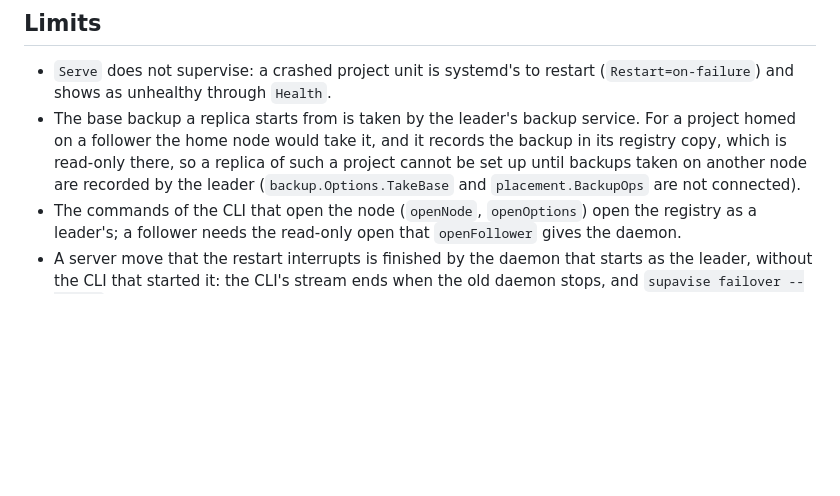
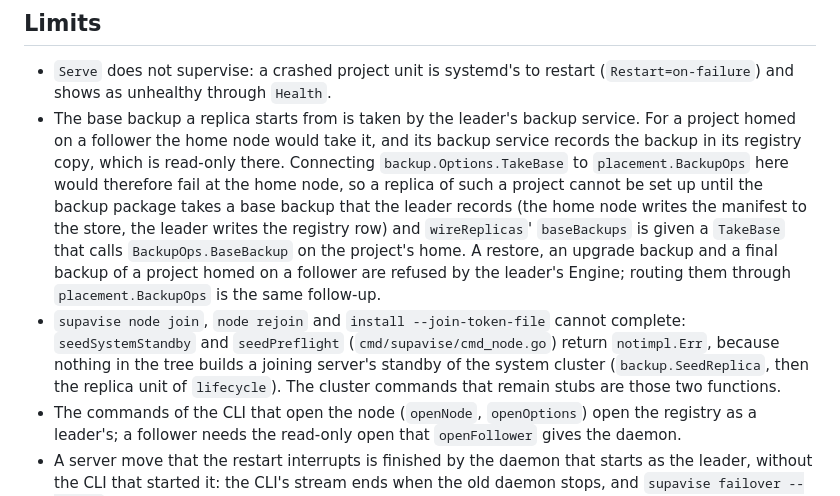
Before and after one commit to jsmillerdev/sbctl, a Markdown page: internal/app/README.md, the part around the change. Drawn GitHub-style; blank space fills up the shorter version.

Commit message:
app: README Limits say why the base backup of a project homed on a follower is not routed and that a second server cannot complete a join

```diff
--- a/internal/app/README.md
+++ b/internal/app/README.md
@@ -82,9 +82,17 @@ is the daemon that `supavise.service` runs.
 - `Serve` does not supervise: a crashed project unit is systemd's to restart (`Restart=on-failure`)
   and shows as unhealthy through `Health`.
 - The base backup a replica starts from is taken by the leader's backup service. For a project homed on
-  a follower the home node would take it, and it records the backup in its registry copy, which is
-  read-only there, so a replica of such a project cannot be set up until backups taken on another node
-  are recorded by the leader (`backup.Options.TakeBase` and `placement.BackupOps` are not connected).
+  a follower the home node would take it, and its backup service records the backup in its registry
+  copy, which is read-only there. Connecting `backup.Options.TakeBase` to `placement.BackupOps` here
+  would therefore fail at the home node, so a replica of such a project cannot be set up until the
+  backup package takes a base backup that the leader records (the home node writes the manifest to the
+  store, the leader writes the registry row) and `wireReplicas`' `baseBackups` is given a `TakeBase`
+  that calls `BackupOps.BaseBackup` on the project's home. A restore, an upgrade backup and a final
+  backup of a project homed on a follower are refused by the leader's Engine; routing them through `placement.BackupOps` is the same follow-up.
+- `supavise node join`, `node rejoin` and `install --join-token-file` cannot complete: `seedSystemStandby`
+  and `seedPreflight` (`cmd/supavise/cmd_node.go`) return `notimpl.Err`, because nothing in the tree builds
+  a joining server's standby of the system cluster (`backup.SeedReplica`, then the replica unit of
+  `lifecycle`). The cluster commands that remain stubs are those two functions.
 - The commands of the CLI that open the node (`openNode`, `openOptions`) open the registry as a
   leader's; a follower needs the read-only open that `openFollower` gives the daemon.
 - A server move that the restart interrupts is finished by the daemon that starts as the leader, without
```
